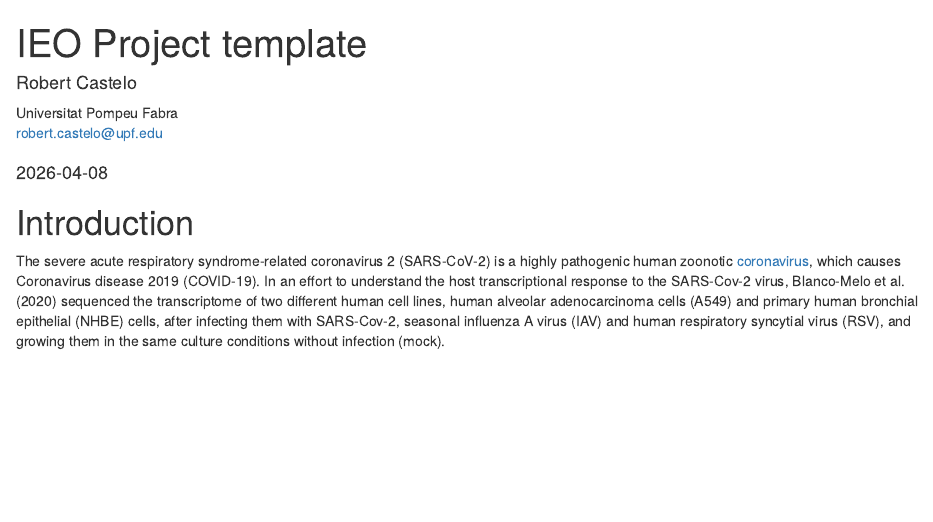
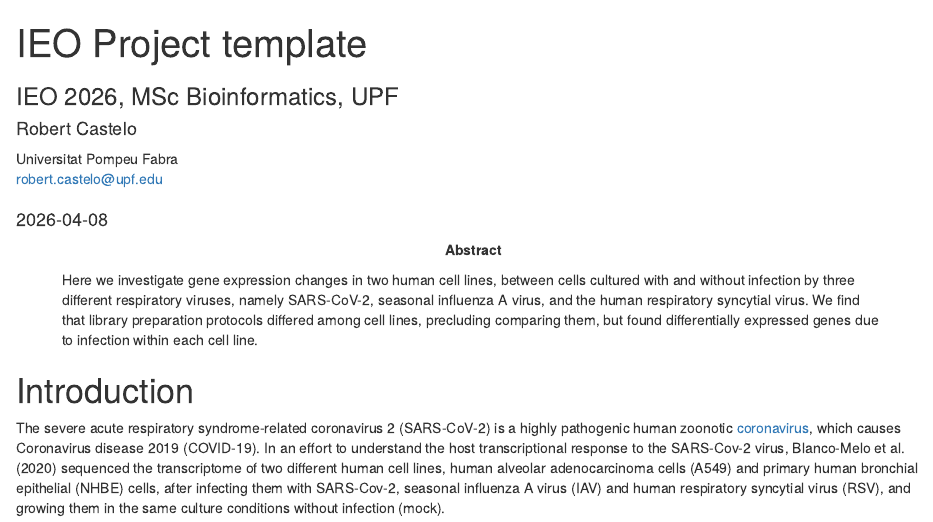
Before and after one commit to ieomscbinfupf/IEOproject, an R Markdown document (vignettes/IEOprojectAnalysis.Rmd): the page in a window 1100 px wide, from its top. Rendered offline with R 4.5, knitr and Pandoc, with nearby package versions; the code chunks are not run, so their results and figures are left out; drawn as R Markdown's standard HTML page in place of the format the file asks for.

```diff
--- a/vignettes/IEOprojectAnalysis.Rmd
+++ b/vignettes/IEOprojectAnalysis.Rmd
@@ -1,10 +1,19 @@
 ---
 title: "IEO Project template"
+subtitle: "IEO 2026, MSc Bioinformatics, UPF"
 author:
 - name: "Robert Castelo"
   affiliation: Universitat Pompeu Fabra
   email: robert.castelo@upf.edu
 date: "`r Sys.Date()`"
+abstract: >
+  Here we investigate gene expression changes in two human cell lines,
+  between cells cultured with and without infection by three different
+  respiratory viruses, namely SARS-CoV-2, seasonal influenza A virus,
+  and the human respiratory syncytial virus. We find that library
+  preparation protocols differed among cell lines, precluding comparing
+  them, but found differentially expressed genes due to infection
+  within each cell line.
 output:
   BiocStyle::html_document:
     toc: true
```
Also changed, not shown: README.md.
